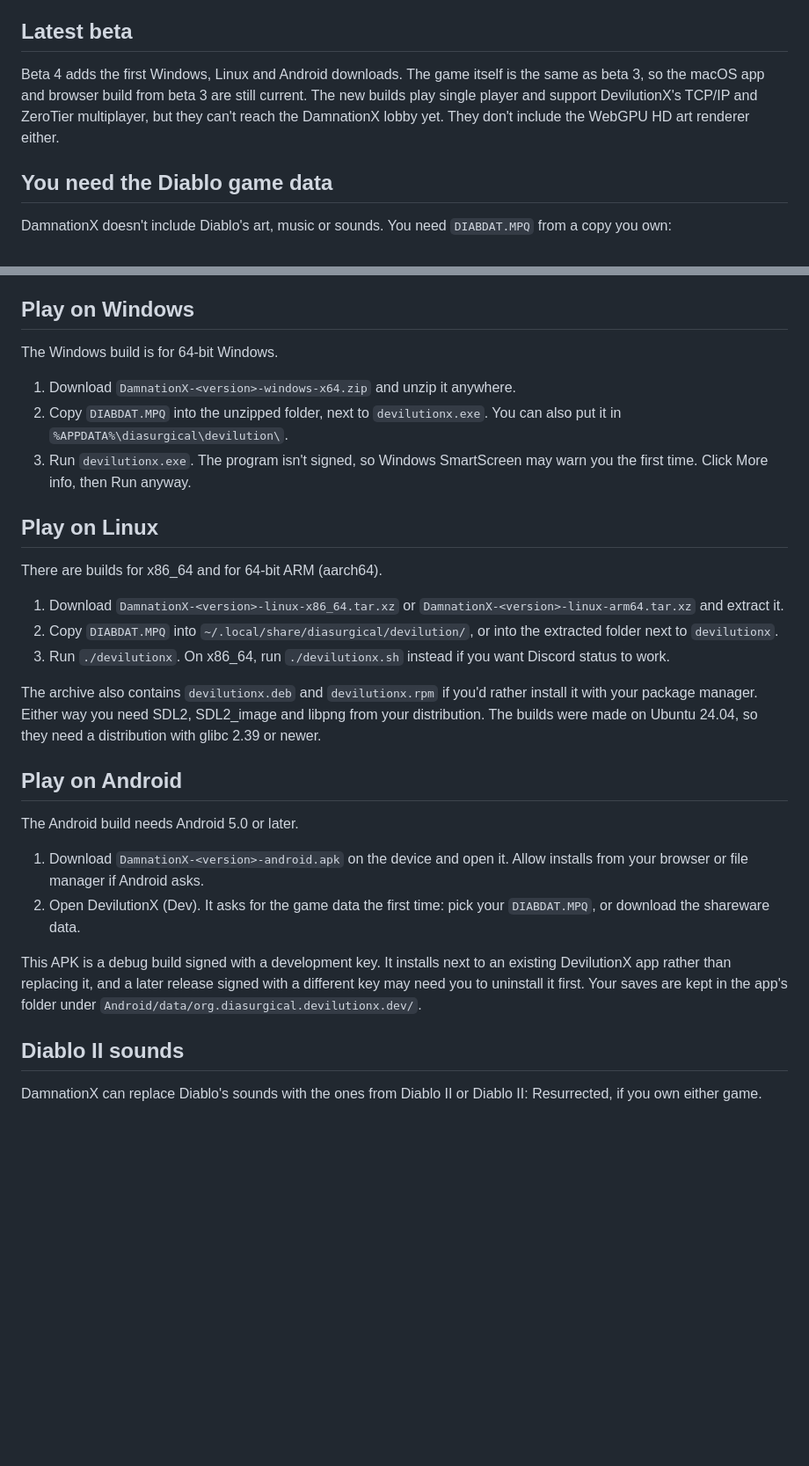
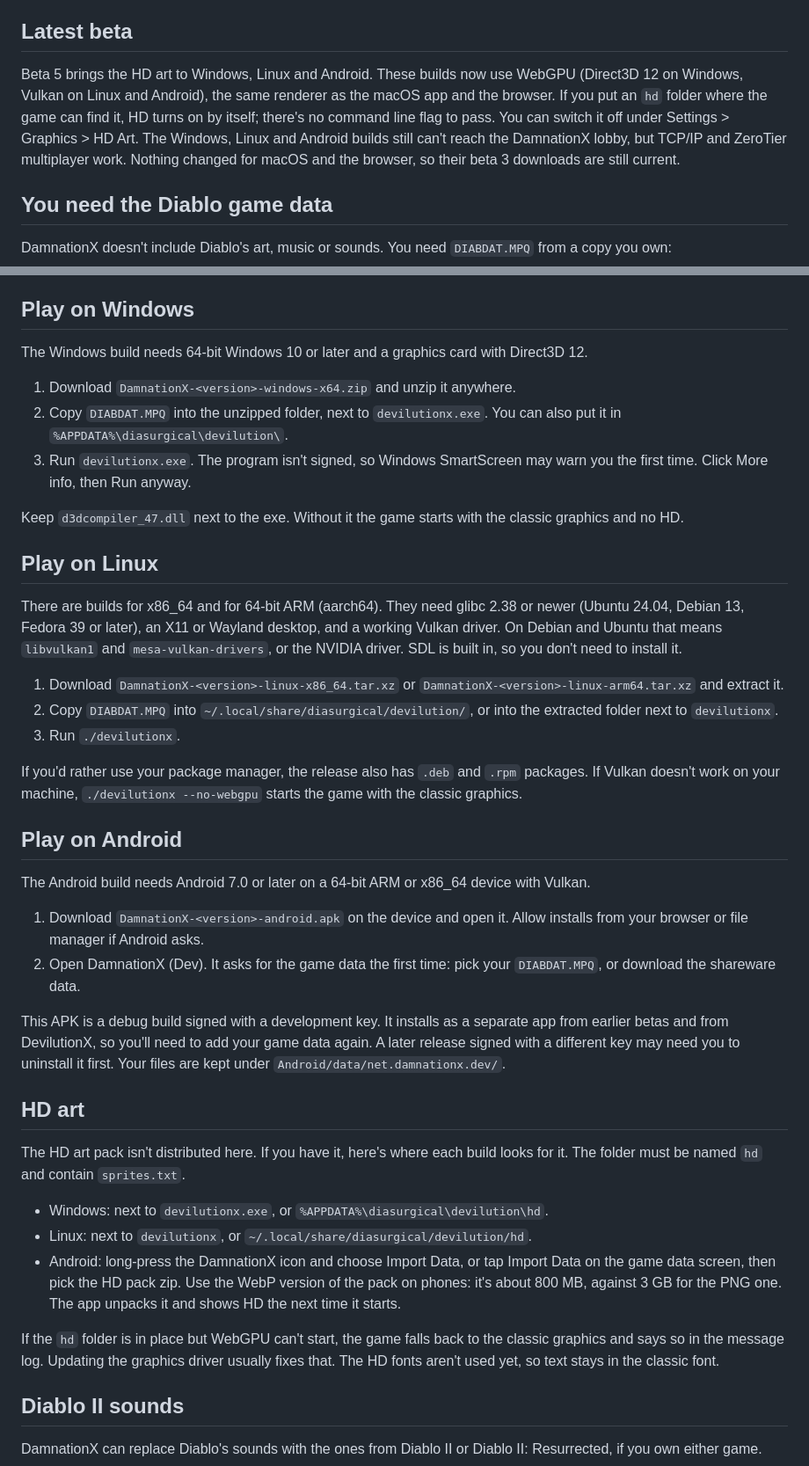
Before and after one commit to douglasopan/damnationx, a Markdown page: README.md, 2 parts joined by grey strips. Shown at 88% size. Drawn GitHub-style; blank space fills up the shorter version.

Commit message:
Document beta 5 release
The Windows, Linux and Android builds now show the HD art. Add where
each build looks for the hd folder, the Android HD import, and the new
system requirements.

```diff
--- a/README.md
+++ b/README.md
@@ -9,7 +9,7 @@ This repository only hosts the release builds. Download them from the [Releases]
 
 ## Latest beta
 
-Beta 4 adds the first Windows, Linux and Android downloads. The game itself is the same as beta 3, so the macOS app and browser build from beta 3 are still current. The new builds play single player and support DevilutionX's TCP/IP and ZeroTier multiplayer, but they can't reach the DamnationX lobby yet. They don't include the WebGPU HD art renderer either.
+Beta 5 brings the HD art to Windows, Linux and Android. These builds now use WebGPU (Direct3D 12 on Windows, Vulkan on Linux and Android), the same renderer as the macOS app and the browser. If you put an `hd` folder where the game can find it, HD turns on by itself; there's no command line flag to pass. You can switch it off under Settings > Graphics > HD Art. The Windows, Linux and Android builds still can't reach the DamnationX lobby, but TCP/IP and ZeroTier multiplayer work. Nothing changed for macOS and the browser, so their beta 3 downloads are still current.
 
 ## You need the Diablo game data
 
@@ -57,30 +57,42 @@ A copy you host yourself is for single player. For online games, play at [damnat
 
 ## Play on Windows
 
-The Windows build is for 64-bit Windows.
+The Windows build needs 64-bit Windows 10 or later and a graphics card with Direct3D 12.
 
 1. Download `DamnationX-<version>-windows-x64.zip` and unzip it anywhere.
 2. Copy `DIABDAT.MPQ` into the unzipped folder, next to `devilutionx.exe`. You can also put it in `%APPDATA%\diasurgical\devilution\`.
 3. Run `devilutionx.exe`. The program isn't signed, so Windows SmartScreen may warn you the first time. Click More info, then Run anyway.
 
+Keep `d3dcompiler_47.dll` next to the exe. Without it the game starts with the classic graphics and no HD.
+
 ## Play on Linux
 
-There are builds for x86_64 and for 64-bit ARM (aarch64).
+There are builds for x86_64 and for 64-bit ARM (aarch64). They need glibc 2.38 or newer (Ubuntu 24.04, Debian 13, Fedora 39 or later), an X11 or Wayland desktop, and a working Vulkan driver. On Debian and Ubuntu that means `libvulkan1` and `mesa-vulkan-drivers`, or the NVIDIA driver. SDL is built in, so you don't need to install it.
 
 1. Download `DamnationX-<version>-linux-x86_64.tar.xz` or `DamnationX-<version>-linux-arm64.tar.xz` and extract it.
 2. Copy `DIABDAT.MPQ` into `~/.local/share/diasurgical/devilution/`, or into the extracted folder next to `devilutionx`.
-3. Run `./devilutionx`. On x86_64, run `./devilutionx.sh` instead if you want Discord status to work.
+3. Run `./devilutionx`.
 
-The archive also contains `devilutionx.deb` and `devilutionx.rpm` if you'd rather install it with your package manager. Either way you need SDL2, SDL2_image and libpng from your distribution. The builds were made on Ubuntu 24.04, so they need a distribution with glibc 2.39 or newer.
+If you'd rather use your package manager, the release also has `.deb` and `.rpm` packages. If Vulkan doesn't work on your machine, `./devilutionx --no-webgpu` starts the game with the classic graphics.
 
 ## Play on Android
 
-The Android build needs Android 5.0 or later.
+The Android build needs Android 7.0 or later on a 64-bit ARM or x86_64 device with Vulkan.
 
 1. Download `DamnationX-<version>-android.apk` on the device and open it. Allow installs from your browser or file manager if Android asks.
-2. Open DevilutionX (Dev). It asks for the game data the first time: pick your `DIABDAT.MPQ`, or download the shareware data.
+2. Open DamnationX (Dev). It asks for the game data the first time: pick your `DIABDAT.MPQ`, or download the shareware data.
 
-This APK is a debug build signed with a development key. It installs next to an existing DevilutionX app rather than replacing it, and a later release signed with a different key may need you to uninstall it first. Your saves are kept in the app's folder under `Android/data/org.diasurgical.devilutionx.dev/`.
+This APK is a debug build signed with a development key. It installs as a separate app from earlier betas and from DevilutionX, so you'll need to add your game data again. A later release signed with a different key may need you to uninstall it first. Your files are kept under `Android/data/net.damnationx.dev/`.
+
+## HD art
+
+The HD art pack isn't distributed here. If you have it, here's where each build looks for it. The folder must be named `hd` and contain `sprites.txt`.
+
+- Windows: next to `devilutionx.exe`, or `%APPDATA%\diasurgical\devilution\hd`.
+- Linux: next to `devilutionx`, or `~/.local/share/diasurgical/devilution/hd`.
+- Android: long-press the DamnationX icon and choose Import Data, or tap Import Data on the game data screen, then pick the HD pack zip. Use the WebP version of the pack on phones: it's about 800 MB, against 3 GB for the PNG one. The app unpacks it and shows HD the next time it starts.
+
+If the `hd` folder is in place but WebGPU can't start, the game falls back to the classic graphics and says so in the message log. Updating the graphics driver usually fixes that. The HD fonts aren't used yet, so text stays in the classic font.
 
 ## Diablo II sounds
 
```
